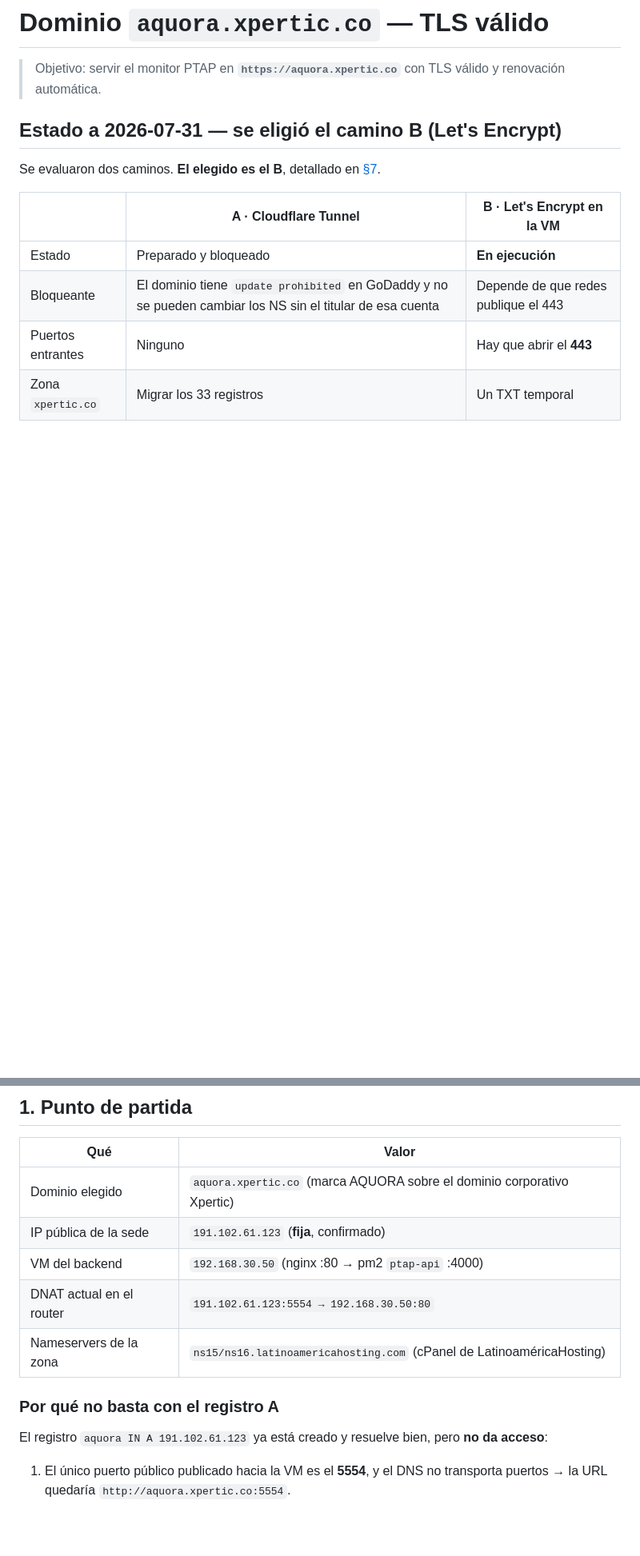
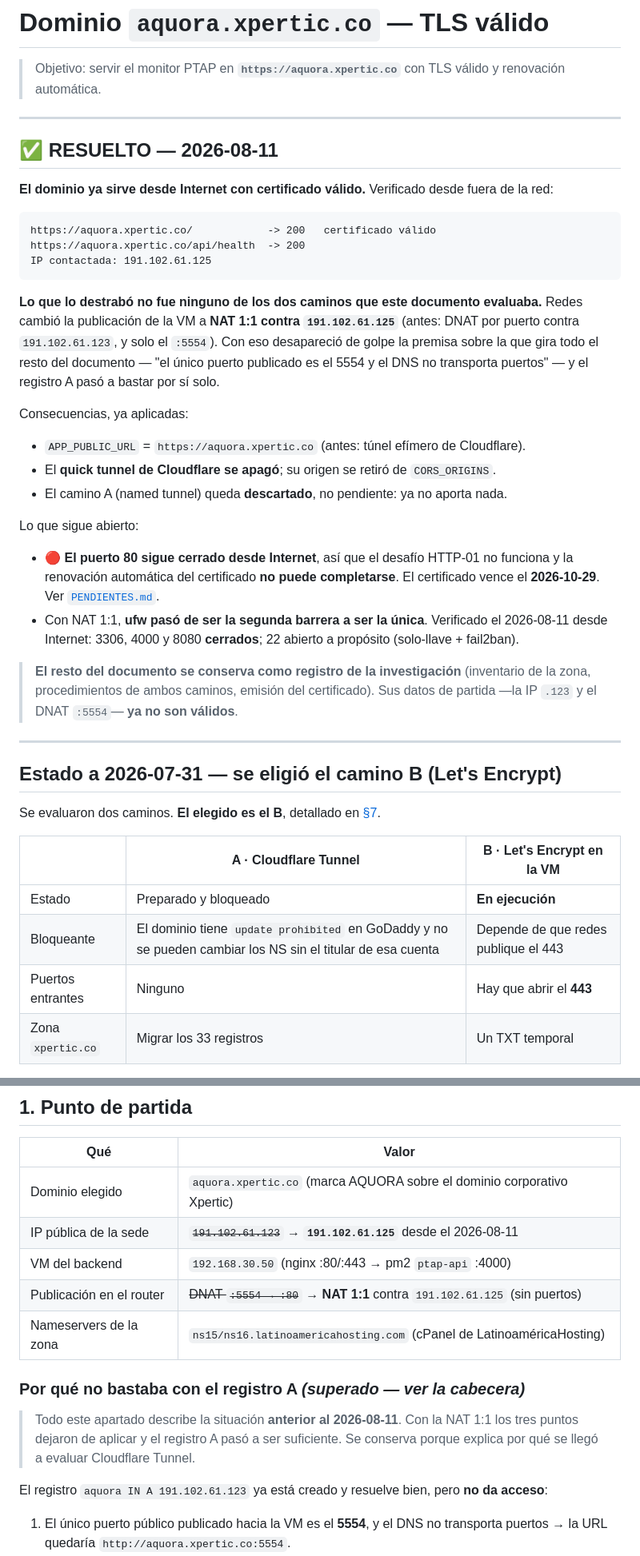
Before and after one commit to sebas4284/monitor-ptap, a Markdown page: docs/DOMINIO_AQUORA_CLOUDFLARE.md, 2 parts joined by grey strips. Shown at 80% size. Drawn GitHub-style; blank space fills up the shorter version.

````diff
--- a/docs/DOMINIO_AQUORA_CLOUDFLARE.md
+++ b/docs/DOMINIO_AQUORA_CLOUDFLARE.md
@@ -2,6 +2,44 @@
 
 > Objetivo: servir el monitor PTAP en **`https://aquora.xpertic.co`** con TLS válido y renovación
 > automática.
+
+---
+
+## ✅ RESUELTO — 2026-08-11
+
+**El dominio ya sirve desde Internet con certificado válido.** Verificado desde fuera de la red:
+
+```
+https://aquora.xpertic.co/            -> 200   certificado válido
+https://aquora.xpertic.co/api/health  -> 200
+IP contactada: 191.102.61.125
+```
+
+**Lo que lo destrabó no fue ninguno de los dos caminos que este documento evaluaba.** Redes cambió
+la publicación de la VM a **NAT 1:1 contra `191.102.61.125`** (antes: DNAT por puerto contra
+`191.102.61.123`, y solo el `:5554`). Con eso desapareció de golpe la premisa sobre la que gira todo
+el resto del documento — "el único puerto publicado es el 5554 y el DNS no transporta puertos" — y
+el registro A pasó a bastar por sí solo.
+
+Consecuencias, ya aplicadas:
+
+- `APP_PUBLIC_URL` = `https://aquora.xpertic.co` (antes: túnel efímero de Cloudflare).
+- El **quick tunnel de Cloudflare se apagó**; su origen se retiró de `CORS_ORIGINS`.
+- El camino A (named tunnel) queda **descartado**, no pendiente: ya no aporta nada.
+
+Lo que sigue abierto:
+
+- 🔴 **El puerto 80 sigue cerrado desde Internet**, así que el desafío HTTP-01 no funciona y la
+  renovación automática del certificado **no puede completarse**. El certificado vence el
+  **2026-10-29**. Ver [`PENDIENTES.md`](./PENDIENTES.md).
+- Con NAT 1:1, **ufw pasó de ser la segunda barrera a ser la única**. Verificado el 2026-08-11
+  desde Internet: 3306, 4000 y 8080 **cerrados**; 22 abierto a propósito (solo-llave + fail2ban).
+
+> **El resto del documento se conserva como registro de la investigación** (inventario de la zona,
+> procedimientos de ambos caminos, emisión del certificado). Sus datos de partida —la IP `.123` y el
+> DNAT `:5554`— **ya no son válidos**.
+
+---
 
 ## Estado a 2026-07-31 — se eligió el camino B (Let's Encrypt)
 
@@ -30,12 +68,16 @@ titular de GoDaddy aparece, conviene volver a A — no expone la VM a Internet.
 | Qué | Valor |
 |---|---|
 | Dominio elegido | `aquora.xpertic.co` (marca AQUORA sobre el dominio corporativo Xpertic) |
-| IP pública de la sede | `191.102.61.123` (**fija**, confirmado) |
-| VM del backend | `192.168.30.50` (nginx :80 → pm2 `ptap-api` :4000) |
-| DNAT actual en el router | `191.102.61.123:5554 → 192.168.30.50:80` |
+| IP pública de la sede | ~~`191.102.61.123`~~ → **`191.102.61.125`** desde el 2026-08-11 |
+| VM del backend | `192.168.30.50` (nginx :80/:443 → pm2 `ptap-api` :4000) |
+| Publicación en el router | ~~DNAT `:5554 → :80`~~ → **NAT 1:1** contra `191.102.61.125` (sin puertos) |
 | Nameservers de la zona | `ns15/ns16.latinoamericahosting.com` (cPanel de LatinoaméricaHosting) |
 
-### Por qué no basta con el registro A
+### Por qué no bastaba con el registro A *(superado — ver la cabecera)*
+
+> Todo este apartado describe la situación **anterior al 2026-08-11**. Con la NAT 1:1 los tres
+> puntos dejaron de aplicar y el registro A pasó a ser suficiente. Se conserva porque explica por
+> qué se llegó a evaluar Cloudflare Tunnel.
 
 El registro `aquora IN A 191.102.61.123` ya está creado y resuelve bien, pero **no da acceso**:
 
````
Also changed, not shown: docs/PENDIENTES.md (+50 -40 lines), docs/RUNBOOK_PRODUCCION.md (+49 -29 lines).
